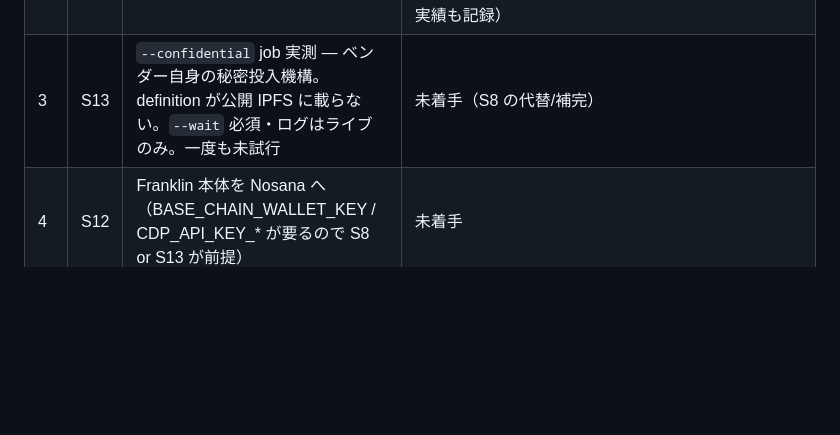
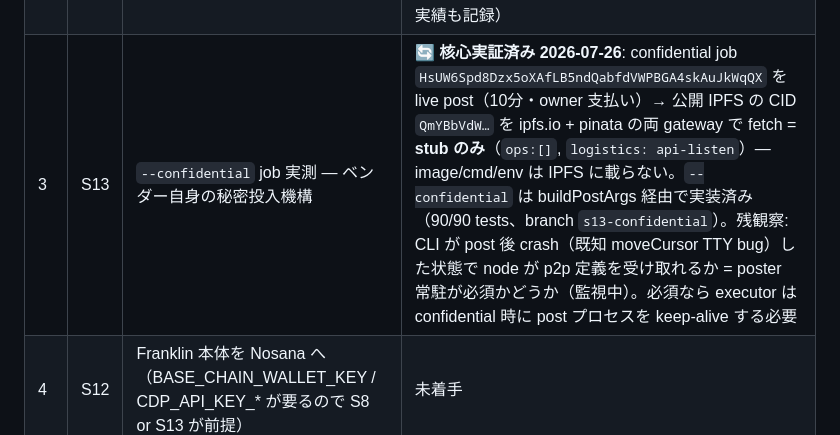
Before and after one commit to Daisuke134/anicha, a Markdown page: specs/00-SHELTER-INDEPENDENCE.md, the part around the change. Drawn GitHub-style; blank space fills up the shorter version.

Commit message:
docs(spec): S13 core proof — public IPFS carries only a stub for confidential jobs (both gateways checked)
Co-Authored-By: Claude <noreply@anthropic.com>

```diff
--- a/specs/00-SHELTER-INDEPENDENCE.md
+++ b/specs/00-SHELTER-INDEPENDENCE.md
@@ -24,7 +24,7 @@ done="Franklin 本体が Nosana 上で常駐稼働し、Mac mini を停止して
 |---|---|---|---|
 | 1 | S9 | 常駐化 — lease 全期間ループ + timeout 再読 + 毎サイクル blockhash 署名 | ✅ **完了 2026-07-26**。実測: live job `AnubczGS5FZmyqrEtv7AwJ2b7Ks1f7TTsYQ7HK2u3meo`（$0.012 自費）に steward attach、queued→running→success の全 lease を 14 cycles 常駐、`citizen-steward --verify --rpc` = **14/14 PASS（全署名有効 + 全 blockhash が実 slot と on-chain 一致）**。実装 main merge 済み（heartbeat.mjs / steward.mjs / bin/citizen-steward、77/77 tests、review PASS）。container 側の署名 loop は S12 で Franklin 本体ごと載せる |
 | 2 | S8 | **sub-wallet 方式**で on-chain spend cap（設計転換 2026-07-26）。SPL Approve 委任は不可 — nosana-jobs `list.rs` の Anchor constraint が `user == payer 自身の ATA` を強制し delegate 経路を遮断（一次ソース: nosana-ci/nosana-programs list.rs + solana-program/token processor.rs L273-290、research agent 検証済み）。代替 = cap 分の NOS + 少額 SOL だけ入金した hot sub-wallet を作り、その鍵のみ cloud へ。cap 強制 = 残高そのもの（SOL 側も cap される分 delegate より強い）。@nosana/sdk `list(..., payer=subWallet)` が公式に payer 分離対応。refund も sub-wallet ATA に閉じる | ✅ **完了 2026-07-26**。E2E 実測: job `DzeUu64JRuFu8kNEnnwejUp5xkNjwPr1hm6fZRsk7zWW` を sub-wallet 支払いで post→16 cycles 常駐→success、escrow 残の refund も sub-wallet に返還確認（0.3077 NOS 残）。steward の slot/blockhash 分離 race も発見・修正（atomic *AndContext 化 + regression test）。review 指摘4件対応、main merge 済み。（旧記録: 実装 merge 待ち（branch `s8-subwallet`: sub-wallet.mjs + bin/citizen-subwallet + NOSANA_KEYPAIR_PATH override、88/88 tests）。実測済み: sub-wallet `71FfqFniYoMsWZb1qFeQDb1fk2xqvajzivpsnMb44gTf` を 0.35 NOS + 0.006 SOL で fund（sigs: 4YhApife… / 51A5Fnpx… / Q16AP7pD… / AaMhHDaz…）→ **job `DzeUu64JRuFu8kNEnnwejUp5xkNjwPr1hm6fZRsk7zWW` を sub-wallet 支払いで post 成功（API 実測 payer=71Ffq…）**、steward attach 済み。発見: CLI は escrow で `timeout 分の NOS`（0.3384）を要求 — estimateJobCost の見積($0.012)と別物、未使用分は返金。fee floor gate が SOL 0.004 を正しく拒否した実績も記録）|
-| 3 | S13 | `--confidential` job 実測 — ベンダー自身の秘密投入機構。definition が公開 IPFS に載らない。`--wait` 必須・ログはライブのみ。一度も未試行 | 未着手（S8 の代替/補完） |
+| 3 | S13 | `--confidential` job 実測 — ベンダー自身の秘密投入機構 | 🔄 **核心実証済み 2026-07-26**: confidential job `HsUW6Spd8Dzx5oXAfLB5ndQabfdVWPBGA4skAuJkWqQX` を live post（10分・owner 支払い）→ 公開 IPFS の CID `QmYBbVdW…` を ipfs.io + pinata の両 gateway で fetch = **stub のみ**（`ops:[]`, `logistics: api-listen`）— image/cmd/env は IPFS に載らない。`--confidential` は buildPostArgs 経由で実装済み（90/90 tests、branch `s13-confidential`）。残観察: CLI が post 後 crash（既知 moveCursor TTY bug）した状態で node が p2p 定義を受け取れるか = poster 常駐が必須かどうか（監視中）。必須なら executor は confidential 時に post プロセスを keep-alive する必要 |
 | 4 | S12 | Franklin 本体を Nosana へ（BASE_CHAIN_WALLET_KEY / CDP_API_KEY_* が要るので S8 or S13 が前提） | 未着手 |
 | 5 | S14 | 独立の最終テスト — **Mac 全体は落とさない**（他の稼働系が載っているため）。Franklin/shelter 関連の Mac 側プロセスだけを停止し、Nosana 側が lease 更新・署名・応答を単独で続けることを実測。「Mac が消えても死なない」ことの証明であって、Mac を実際に消すことではない | S9+S8 の後 |
 
```
